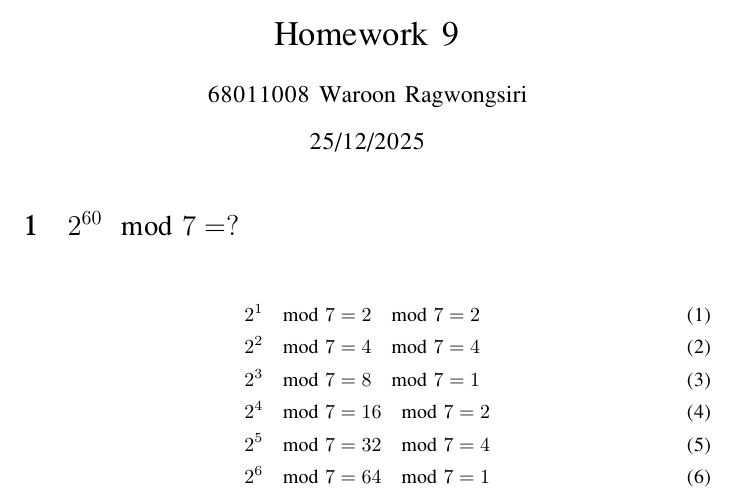
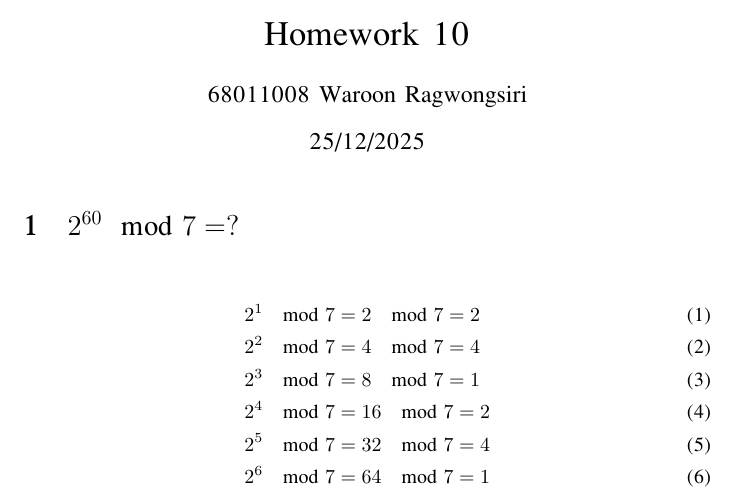
Before and after one commit to WaroonRagwongsiri/DiscreteStructure, a LaTeX problem sheet (hw10/hw10.tex): part of the page, cut so that both start at the same text. Compiled offline with XeLaTeX; a missing font is replaced by an installed copy or a similar font.

Commit message:
forgot to change Homework no in file

```diff
--- a/hw10/hw10.tex
+++ b/hw10/hw10.tex
@@ -11,7 +11,7 @@
 	BoldItalicFont = *-BoldItalic
 ]
 
-\title{Homework 9}
+\title{Homework 10}
 \author{68011008 Waroon Ragwongsiri}
 \date{25/12/2025}
 
```
Also changed, not shown: hw10/hw10.pdf.
